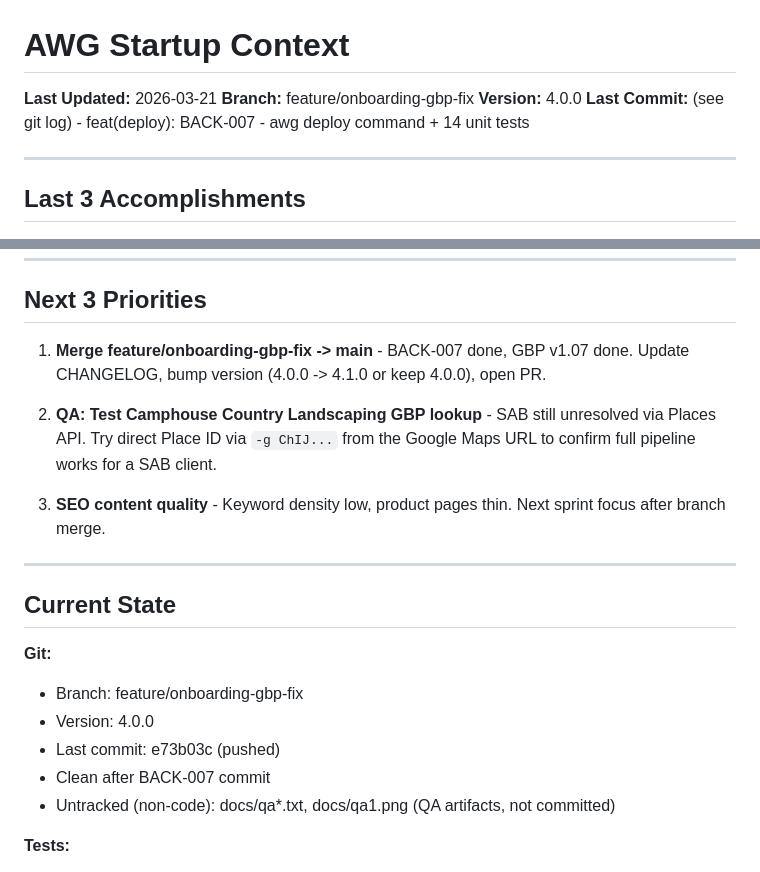
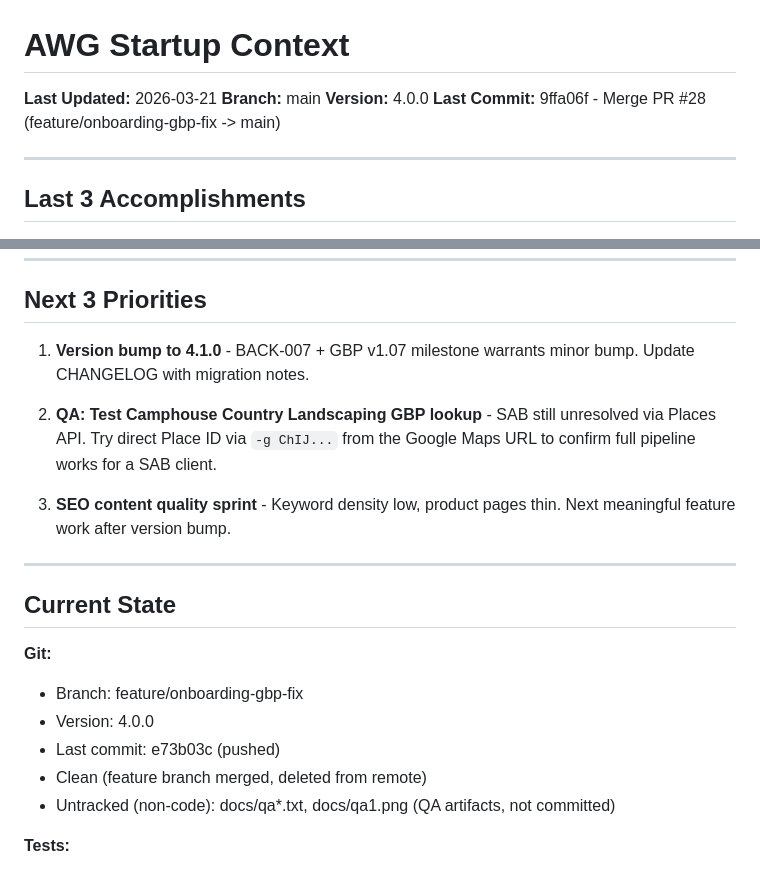
Before and after one commit to PenZenMaster/cloud-stack-generator, a Markdown page: docs/STARTUP_CONTEXT.md, 2 parts joined by grey strips. Rendered like a GitHub page.

```diff
--- a/docs/STARTUP_CONTEXT.md
+++ b/docs/STARTUP_CONTEXT.md
@@ -1,9 +1,9 @@
 # AWG Startup Context
 
 **Last Updated:** 2026-03-21
-**Branch:** feature/onboarding-gbp-fix
+**Branch:** main
 **Version:** 4.0.0
-**Last Commit:** (see git log) - feat(deploy): BACK-007 - awg deploy command + 14 unit tests
+**Last Commit:** 9ffa06f - Merge PR #28 (feature/onboarding-gbp-fix -> main)
 
 ---
 
@@ -27,15 +27,15 @@
 
 ## Next 3 Priorities
 
-1. **Merge feature/onboarding-gbp-fix -> main** - BACK-007 done, GBP v1.07 done.
-   Update CHANGELOG, bump version (4.0.0 -> 4.1.0 or keep 4.0.0), open PR.
+1. **Version bump to 4.1.0** - BACK-007 + GBP v1.07 milestone warrants minor bump.
+   Update CHANGELOG with migration notes.
 
 2. **QA: Test Camphouse Country Landscaping GBP lookup** - SAB still unresolved
    via Places API. Try direct Place ID via `-g ChIJ...` from the Google Maps URL
    to confirm full pipeline works for a SAB client.
 
-3. **SEO content quality** - Keyword density low, product pages thin. Next sprint
-   focus after branch merge.
+3. **SEO content quality sprint** - Keyword density low, product pages thin.
+   Next meaningful feature work after version bump.
 
 ---
 
@@ -45,7 +45,7 @@
 - Branch: feature/onboarding-gbp-fix
 - Version: 4.0.0
 - Last commit: e73b03c (pushed)
-- Clean after BACK-007 commit
+- Clean (feature branch merged, deleted from remote)
 - Untracked (non-code): docs/qa*.txt, docs/qa1.png (QA artifacts, not committed)
 
 **Tests:**
```
Also changed, not shown: docs/projectStatus.md (+14 -4 lines), 1 other file.
